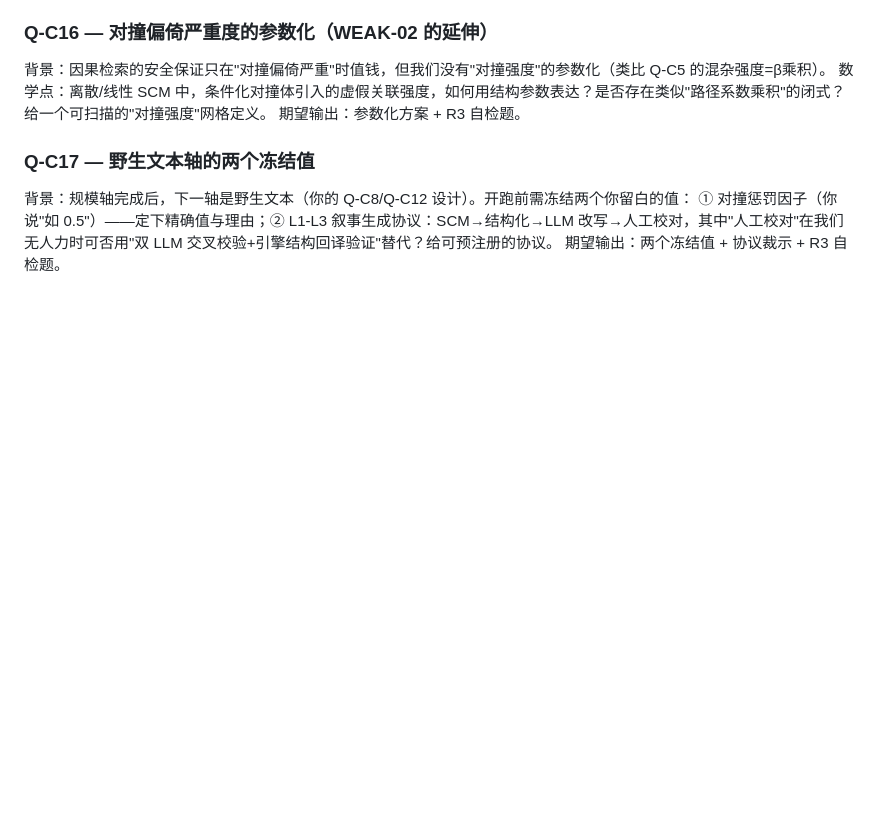
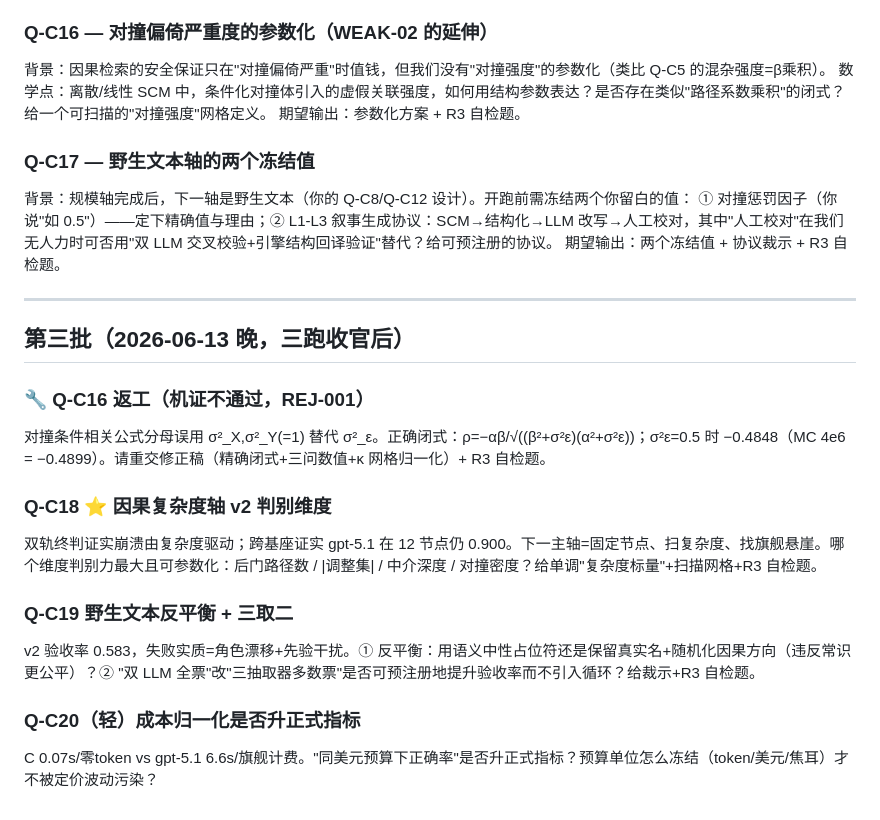
Before and after one commit to JayJSuper/theone, a Markdown page: docs/questions_for_jack/QUEUE.md, the part around the change. GitHub-like rendering; blank space fills up the shorter version.

Commit message:
Q-C18..20 + Q-C16 rework queued (complexity axis, counterbalancing, cost-normalization)
Co-Authored-By: Claude Opus 4.8 <noreply@anthropic.com>

```diff
--- a/docs/questions_for_jack/QUEUE.md
+++ b/docs/questions_for_jack/QUEUE.md
@@ -76,3 +76,19 @@ Jack 已回全部 Q-C10–14 + 一份自审。CC 用引擎实测后的分层裁
 背景：规模轴完成后，下一轴是野生文本（你的 Q-C8/Q-C12 设计）。开跑前需冻结两个你留白的值：
 ① 对撞惩罚因子（你说"如 0.5"）——定下精确值与理由；② L1-L3 叙事生成协议：SCM→结构化→LLM 改写→人工校对，其中"人工校对"在我们无人力时可否用"双 LLM 交叉校验+引擎结构回译验证"替代？给可预注册的协议。
 期望输出：两个冻结值 + 协议裁示 + R3 自检题。
+
+---
+
+## 第三批（2026-06-13 晚，三跑收官后）
+
+### 🔧 Q-C16 返工（机证不通过，REJ-001）
+对撞条件相关公式分母误用 σ²_X,σ²_Y(=1) 替代 σ²_ε。正确闭式：ρ=−αβ/√((β²+σ²ε)(α²+σ²ε))；σ²ε=0.5 时 −0.4848（MC 4e6 = −0.4899）。请重交修正稿（精确闭式+三问数值+κ 网格归一化）+ R3 自检题。
+
+### Q-C18 ⭐ 因果复杂度轴 v2 判别维度
+双轨终判证实崩溃由复杂度驱动；跨基座证实 gpt-5.1 在 12 节点仍 0.900。下一主轴=固定节点、扫复杂度、找旗舰悬崖。哪个维度判别力最大且可参数化：后门路径数 / |调整集| / 中介深度 / 对撞密度？给单调"复杂度标量"+扫描网格+R3 自检题。
+
+### Q-C19 野生文本反平衡 + 三取二
+v2 验收率 0.583，失败实质=角色漂移+先验干扰。① 反平衡：用语义中性占位符还是保留真实名+随机化因果方向（违反常识更公平）？② "双 LLM 全票"改"三抽取器多数票"是否可预注册地提升验收率而不引入循环？给裁示+R3 自检题。
+
+### Q-C20（轻）成本归一化是否升正式指标
+C 0.07s/零token vs gpt-5.1 6.6s/旗舰计费。"同美元预算下正确率"是否升正式指标？预算单位怎么冻结（token/美元/焦耳）才不被定价波动污染？
```
